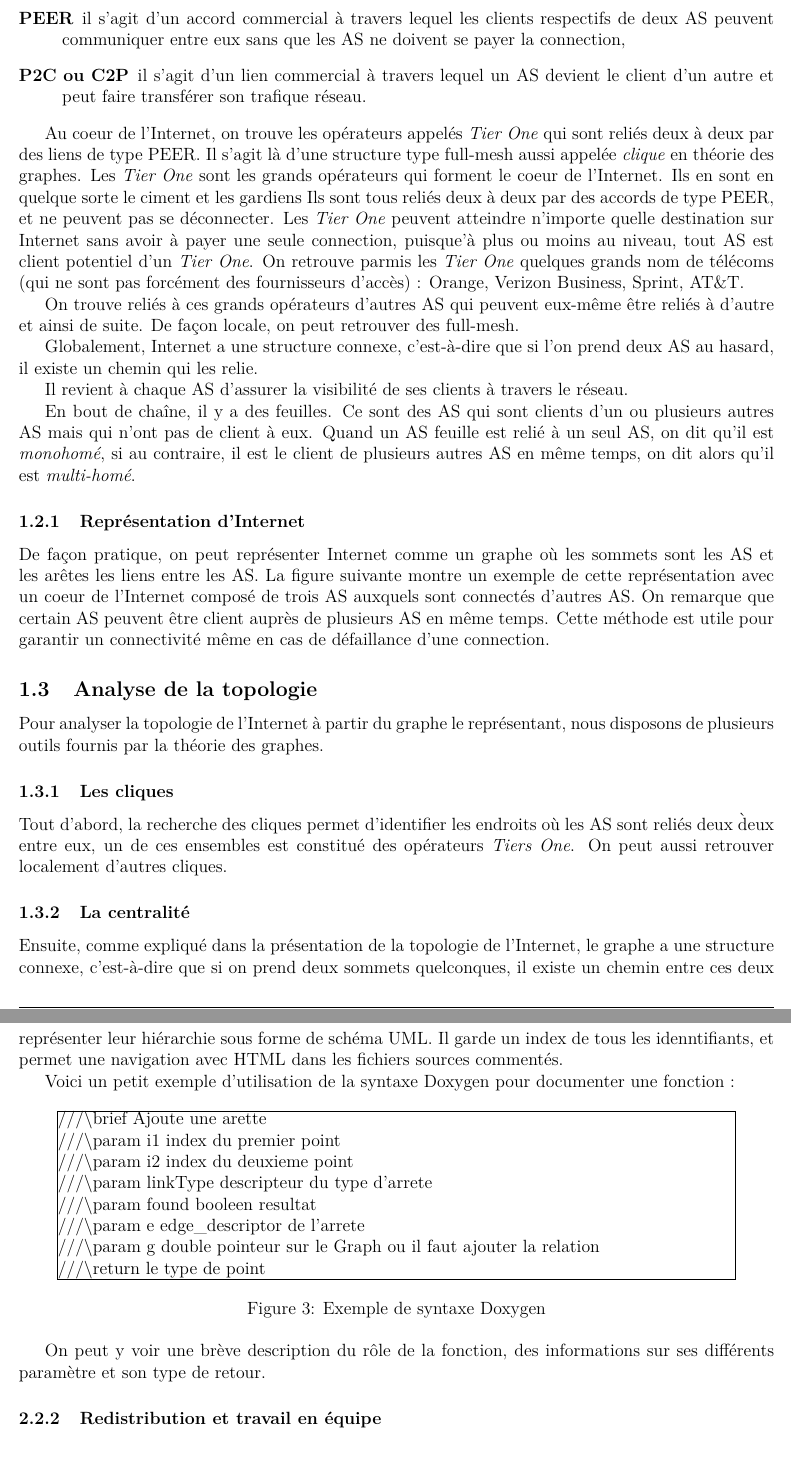
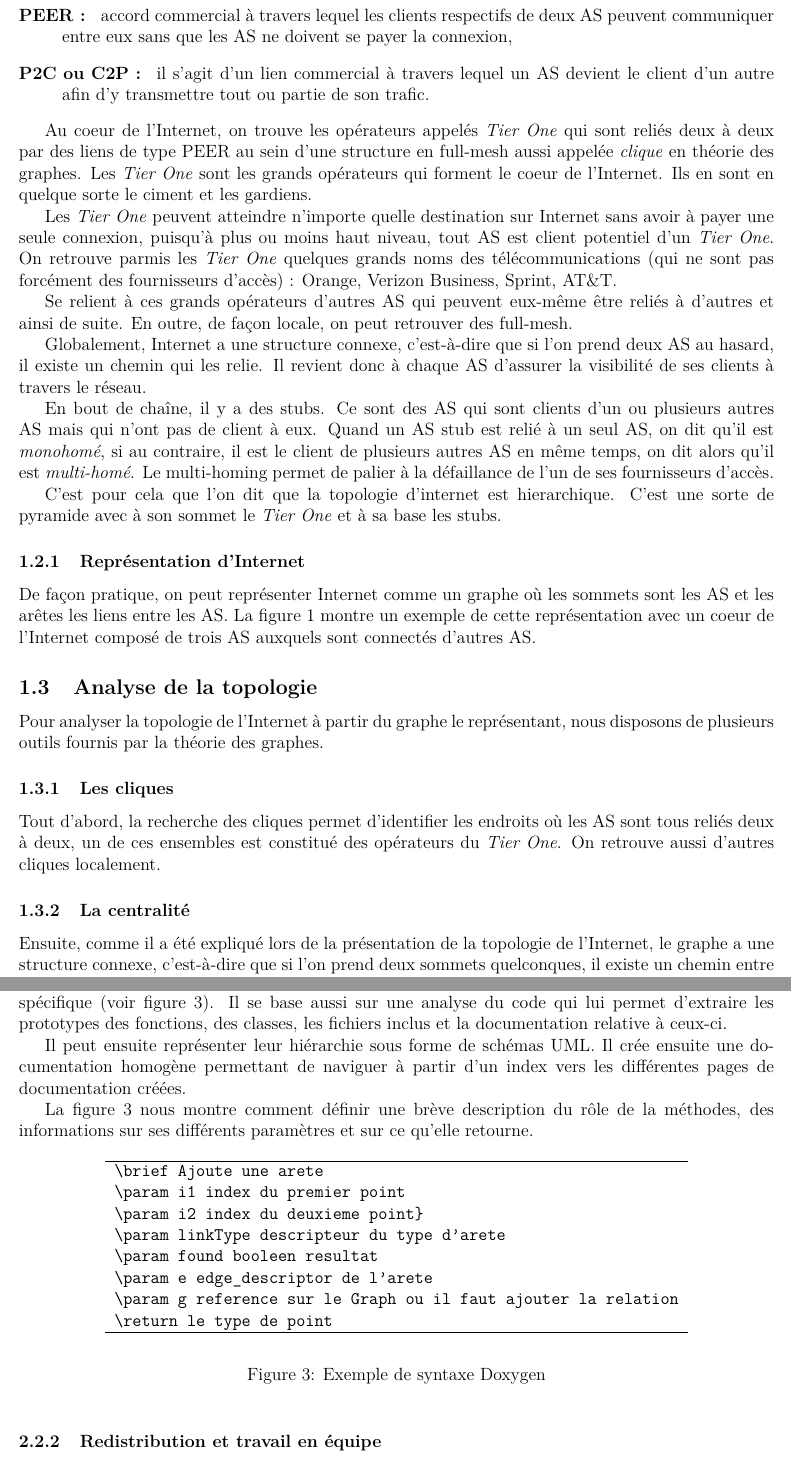
Before and after one commit to EvOr/tache, a LaTeX paper (report/rapport_squelette.tex, which reads report/analyse_topologie.tex, report/documentation_doxygen.tex, report/topologie_internet.tex): two parts of pages 8 and 13 of 18, joined at a grey line, cut so that both start at the same text. Compiled offline with pdfLaTeX.

Commit message:
Relecture, correction, ajout de trucs qui semblaient importants. Refactoring du style d'un paquet de phrase. Commentaires explicites quand il s'agit de déplacer des trucs...

```diff
--- a/report/analyse_topologie.tex
+++ b/report/analyse_topologie.tex
@@ -10,12 +10,12 @@ Pour analyser la topologie de l'Internet \`a partir du graphe le repr\'esentant,
 
 \subsubsection{Les cliques}
 
-Tout d'abord, la recherche des cliques permet d'identifier les endroits o\`u les AS sont reli\'es deux \` deux entre eux, un de ces ensembles est constitu\'e des op\'erateurs \textit{Tiers One}. On peut aussi retrouver localement d'autres cliques.
+Tout d'abord, la recherche des cliques permet d'identifier les endroits o\`u les AS sont tous reli\'es deux \`a deux, un de ces ensembles est constitu\'e des op\'erateurs du \textit{Tier One}. On retrouve aussi d'autres cliques localement.
 %TODO peut etre a compléter
 
 \subsubsection{La centralit\'e}
 
 \par
-Ensuite, comme expliqu\'e dans la pr\'esentation de la topologie de l'Internet, le graphe a une structure connexe, c'est-\`a-dire que si on prend deux sommets quelconques, il existe un chemin entre ces deux sommets.
+Ensuite, comme il a été expliqu\'e lors de la pr\'esentation de la topologie de l'Internet, le graphe a une structure connexe, c'est-\`a-dire que si l'on prend deux sommets quelconques, il existe un chemin entre ces deux sommets.
 Ce chemin passe par un certain nombre d'ar\^etes, et il est int\'eressant de savoir si telle ou telle ar\^ete est plus importante.
 \par
--- a/report/documentation_doxygen.tex
+++ b/report/documentation_doxygen.tex
@@ -1,24 +1,28 @@
 \par
-Doxygen est un logiciel libre de documentation automatique de code. Il a \'et\'e en grande partie \'ecrit par Dimitri van Heesch. Son nom est la contraction de \textit{dox} (pour docs, de l'anglais documents) et \textit{gen} (de l'anglais generator). Il est capable de g\'en\'erer de la documentation pour des codes \'ecrits en C, C++, Java, Python et d'autres langages encore. Il s'appuie pour cela sur un certains nombre de commentaires \'ecrits dans le code avec une syntaxe sp\'eciale. La documenntation g\'en\'er\'ee peut \^etre en HTML, ou en \LaTeX.
-\par
-Doxygen extrait en particulier les prototypes et documentations des fonctions, les fichiers inclus, la documentation des structures de donn\'ees, les prototypes et la documentation des classes. Il peut repr\'esenter leur hi\'erarchie sous forme de sch\'ema UML. Il garde un index de tous les idenntifiants, et permet une navigation avec HTML dans les fichiers sources comment\'es.
-\par
-Voici un petit exemple d'utilisation de la syntaxe Doxygen pour documenter une fonction :
+Doxygen est un outil permettant la génération de documentation à propos de code, il est utilisable avec la plupart des langages de programmation actuels (C/C++, Java, python, Groovy). Son nom est la contraction de \textit{dox} (pour docs, de l'anglais documents) et \textit{gen} (de l'anglais generator). Il a été en grande partie \'ecrit par Dimitri van Heesch. La documentation g\'en\'er\'ee peut \^etre soit en HTML, soit en \LaTeX.
+
+\par Il s'appuie pour cela sur un certains nombre de commentaires \'ecrits dans le code avec une syntaxe sp\'ecifique (voir figure \ref{exemple_doxygen}). Il se base aussi sur une analyse du code qui lui permet d'extraire les prototypes des fonctions, des classes, les fichiers inclus et la documentation relative à ceux-ci.
+
+\par Il peut ensuite repr\'esenter leur hi\'erarchie sous forme de sch\'emas UML. Il crée ensuite une documentation homogène permettant de naviguer à partir d'un index vers les différentes pages de documentation créées.
+
+	La figure 3 nous montre comment définir une br\`eve description du r\^ole de la méthodes, des informations sur ses diff\'erents param\`etres et sur ce qu'elle retourne.
 \begin{figure}[ht]
-\centering
-\frame{
-\parbox{16cm}{
-   $/// \backslash \textrm{brief Ajoute une arette} \\
-   /// \backslash \textrm{param i1 index du premier point} \\
-   /// \backslash \textrm{param i2 index du deuxieme point} \\
-   /// \backslash \textrm{param linkType descripteur du type d'arrete} \\
-   /// \backslash \textrm{param found booleen resultat} \\
-   /// \backslash \textrm{param e edge\_descriptor de l'arrete} \\
-   /// \backslash \textrm{param g double pointeur sur le Graph ou il faut ajouter la     relation} \\
-   /// \backslash \textrm{return le type de point}$
-}
-}
+
+
+        \begin{center}
+                \begin{tabular}{l}
+                        \hline
+                        \verb|\brief Ajoute une arete|\\
+                        \verb|\param i1 index du premier point|\\
+                        \verb|\param i2 index du deuxieme point} |\\
+                        \verb|\param linkType descripteur du type d'arete|\\
+			\verb|\param found booleen resultat |\\
+			\verb|\param e edge_descriptor de l'arete|\\
+			\verb|\param g reference sur le Graph ou il faut ajouter la relation|\\
+			\verb|\return le type de point|\\
+                        \hline
+                \end{tabular}
+        \end{center}
+
 \caption{\label{exemple_doxygen} Exemple de syntaxe Doxygen}
 \end{figure}
-
-On peut y voir une br\`eve description du r\^ole de la fonction, des informations sur ses diff\'erents param\`etre et son type de retour.
--- a/report/topologie_internet.tex
+++ b/report/topologie_internet.tex
@@ -11,22 +11,25 @@ Commme expliqu\'e pr\'ec\'edemment Internet n'est pas un seul est grand r\'eseau
 \begin{description}
- \item[PEER] il s'agit d'un accord commercial \`a travers lequel les clients respectifs de deux AS peuvent communiquer entre eux sans que les AS ne doivent se payer la connection,
- \item[P2C ou C2P] il s'agit d'un lien commercial \`a travers lequel un AS devient le client d'un autre et peut faire transf\'erer son trafique r\'eseau.
+ \item[PEER : ] accord commercial \`a travers lequel les clients respectifs de deux AS peuvent communiquer entre eux sans que les AS ne doivent se payer la connexion,
+ \item[P2C ou C2P : ] il s'agit d'un lien commercial \`a travers lequel un AS devient le client d'un autre afin d'y transmettre tout ou partie de son trafic.
 \end{description}
 \par
-Au coeur de l'Internet, on trouve les op\'erateurs appel\'es \textit{Tier One} qui sont reli\'es deux \`a deux par des liens de type PEER. Il s'agit l\`a d'une structure type full-mesh aussi appel\'ee \textit{clique} en th\'eorie des graphes. Les \textit{Tier One} sont les grands op\'erateurs qui forment le coeur de l'Internet. Ils en sont en quelque sorte le ciment et les gardiens Ils sont tous reli\'es deux \`a deux par des accords de type PEER, et ne peuvent pas se d\'econnecter. Les \textit{Tier One} peuvent atteindre n'importe quelle destination sur Internet sans avoir \`a payer une seule connection, puisque'\`a plus ou moins au niveau, tout AS est client potentiel d'un \textit{Tier One}. On retrouve parmis les \textit{Tier One} quelques grands nom de télécoms (qui ne sont pas forcément des fournisseurs d'acc\`es) : Orange, Verizon Business, Sprint, AT\&T.
+Au coeur de l'Internet, on trouve les op\'erateurs appel\'es \textit{Tier One} qui sont reli\'es deux \`a deux par des liens de type PEER au sein d'une structure en full-mesh aussi appel\'ee \textit{clique} en th\'eorie des graphes. Les \textit{Tier One} sont les grands op\'erateurs qui forment le coeur de l'Internet. Ils en sont en quelque sorte le ciment et les gardiens.
 \par
-On trouve reli\'es \`a ces grands op\'erateurs d'autres AS qui peuvent eux-m\^eme \^etre reli\'es \`a d'autre et ainsi de suite. De fa\c con locale, on peut retrouver des full-mesh.
+%Ils sont tous reli\'es deux \`a deux par des accords de type PEER, et ne peuvent pas se d\'econnecter. Meule nous a expliqué le contraire... Avec ses exemple sur Sprint, de plus tu l'a déjà dit pour la partie connexion en PEER
+ Les \textit{Tier One} peuvent atteindre n'importe quelle destination sur Internet sans avoir \`a payer une seule connexion, puisqu'\`a plus ou moins haut niveau, tout AS est client potentiel d'un \textit{Tier One}. On retrouve parmis les \textit{Tier One} quelques grands noms des télécommunications (qui ne sont pas forcément des fournisseurs d'acc\`es) : Orange, Verizon Business, Sprint, AT\&T.
 \par
-Globalement, Internet a une structure connexe, c'est-\`a-dire que si l'on prend deux AS au hasard, il existe un chemin qui les relie.
+Se relient \`a ces grands op\'erateurs d'autres AS qui peuvent eux-m\^eme \^etre reli\'es \`a d'autres et ainsi de suite. En outre, de fa\c con locale, on peut retrouver des full-mesh.
 \par
-Il revient \`a chaque AS d'assurer la visibilit\'e de ses clients \`a travers le r\'eseau.
+Globalement, Internet a une structure connexe, c'est-\`a-dire que si l'on prend deux AS au hasard, il existe un chemin qui les relie. Il revient donc \`a chaque AS d'assurer la visibilit\'e de ses clients \`a travers le r\'eseau.
 \par
-En bout de cha\^ine, il y a des feuilles. Ce sont des AS qui sont clients d'un ou plusieurs autres AS mais qui n'ont pas de client \`a eux. Quand un AS feuille est reli\'e \`a un seul AS, on dit qu'il est \textit{monohom\'e}, si au contraire, il est le client de plusieurs autres AS en m\^eme temps, on dit alors qu'il est \textit{multi-hom\'e}.
-
+En bout de cha\^ine, il y a des stubs. Ce sont des AS qui sont clients d'un ou plusieurs autres AS mais qui n'ont pas de client \`a eux. Quand un AS stub est reli\'e \`a un seul AS, on dit qu'il est \textit{monohom\'e}, si au contraire, il est le client de plusieurs autres AS en m\^eme temps, on dit alors qu'il est \textit{multi-hom\'e}. Le multi-homing permet de palier à la défaillance de l'un de ses fournisseurs d'accès.
+\par
+C'est pour cela que l'on dit que la topologie d'internet est hierarchique. C'est une sorte de pyramide avec à son sommet le \textit{Tier One} et à sa base les stubs.
 
 \subsubsection{Repr\'esentation d'Internet}
 \par
-De fa\c con pratique, on peut repr\'esenter Internet comme un graphe o\`u les sommets sont les AS et les ar\^etes les liens entre les AS. La figure suivante montre un exemple de cette repr\'esentation avec un coeur de l'Internet compos\'e de trois AS auxquels sont connect\'es d'autres AS. On remarque que certain AS peuvent \^etre client aupr\`es de plusieurs AS en m\^eme temps. Cette m\'ethode est utile pour garantir un connectivit\'e m\^eme en cas de d\'efaillance d'une connection.
+De fa\c con pratique, on peut repr\'esenter Internet comme un graphe o\`u les sommets sont les AS et les ar\^etes les liens entre les AS. La figure \ref{topologie} montre un exemple de cette repr\'esentation avec un coeur de l'Internet compos\'e de trois AS auxquels sont connect\'es d'autres AS.
+%On remarque que certain AS peuvent \^etre client aupr\`es de plusieurs AS en m\^eme temps. Cette m\'ethode est utile pour garantir un connectivit\'e m\^eme en cas de d\'efaillance d'une connection. Tu te répètes avec ce qu'il y au-dessus
 
 \begin{figure}[ht]
 \centering
```
Also changed, not shown: report/partie2.tex (+11 -11 lines), report/presentation_boost.tex (+3 -4 lines), report/presentation_qt.tex (+17 -8 lines), report/rapport_squelette.tex (+1 -1 lines), report/representation_internet.tex (+9 -6 lines), report/tomographie_internet.tex (+7 -4 lines), report/analyse_topologie.tex (6 more changed lines), report/topologie_internet.tex (2 more changed lines).
